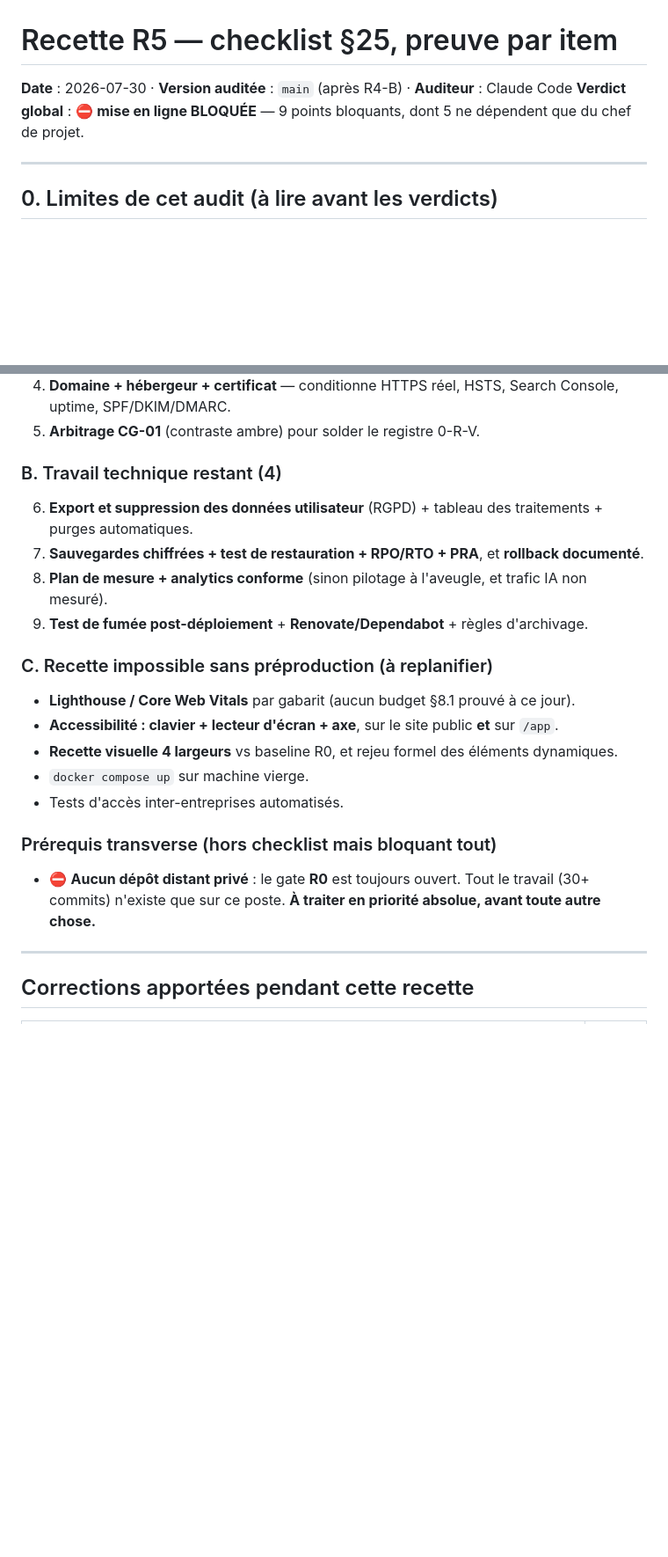
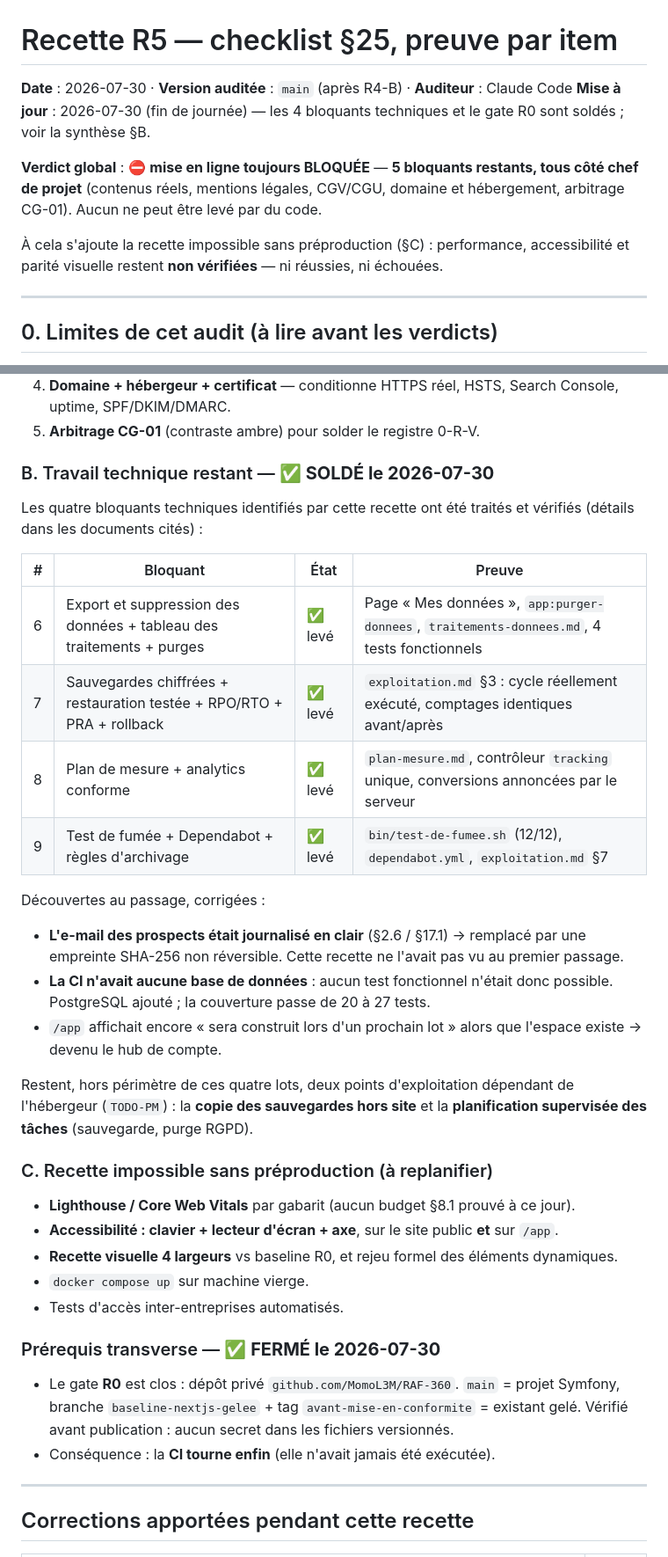
Before and after one commit to MomoL3M/RAF-360, a Markdown page: docs/recette-r5.md, 2 parts joined by grey strips. Shown at 88% size. Rendered like a GitHub page; blank space fills up the shorter version.

Commit message:
docs(r5): recette et ADAPTATIONS à jour — 4 bloquants techniques soldés, gate R0 fermé
Le verdict R5 passe de 9 bloquants à 5, tous côté chef de projet. Aucun ne peut être
levé par du code : contenus réels, mentions légales, CGV/CGU, domaine/hébergement,
arbitrage CG-01.

Reste explicitement NON VÉRIFIÉ (préproduction requise, ni réussi ni échoué) :
Lighthouse/Core Web Vitals, accessibilité clavier + lecteur d'écran, parité visuelle
4 largeurs contre la baseline R0.

Co-Authored-By: Claude Opus 5 <noreply@anthropic.com>

```diff
--- a/docs/recette-r5.md
+++ b/docs/recette-r5.md
@@ -1,7 +1,15 @@
 # Recette R5 — checklist §25, preuve par item
 
 **Date** : 2026-07-30 · **Version auditée** : `main` (après R4-B) · **Auditeur** : Claude Code
-**Verdict global** : ⛔ **mise en ligne BLOQUÉE** — 9 points bloquants, dont 5 ne dépendent que du chef de projet.
+**Mise à jour** : 2026-07-30 (fin de journée) — les 4 bloquants techniques et le gate R0
+sont soldés ; voir la synthèse §B.
+
+**Verdict global** : ⛔ **mise en ligne toujours BLOQUÉE** — **5 bloquants restants, tous
+côté chef de projet** (contenus réels, mentions légales, CGV/CGU, domaine et hébergement,
+arbitrage CG-01). Aucun ne peut être levé par du code.
+
+À cela s'ajoute la recette impossible sans préproduction (§C) : performance, accessibilité
+et parité visuelle restent **non vérifiées** — ni réussies, ni échouées.
 
 ---
 
@@ -173,11 +181,30 @@ Tout ce qui est marqué ✅ ci-dessous a été **prouvé par une commande** (sor
 4. **Domaine + hébergeur + certificat** — conditionne HTTPS réel, HSTS, Search Console, uptime, SPF/DKIM/DMARC.
 5. **Arbitrage CG-01** (contraste ambre) pour solder le registre 0-R-V.
 
-### B. Travail technique restant (4)
-6. **Export et suppression des données utilisateur** (RGPD) + tableau des traitements + purges automatiques.
-7. **Sauvegardes chiffrées + test de restauration + RPO/RTO + PRA**, et **rollback documenté**.
-8. **Plan de mesure + analytics conforme** (sinon pilotage à l'aveugle, et trafic IA non mesuré).
-9. **Test de fumée post-déploiement** + **Renovate/Dependabot** + règles d'archivage.
+### B. Travail technique restant — ✅ **SOLDÉ le 2026-07-30**
+
+Les quatre bloquants techniques identifiés par cette recette ont été traités et vérifiés
+(détails dans les documents cités) :
+
+| # | Bloquant | État | Preuve |
+|---|---|---|---|
+| 6 | Export et suppression des données + tableau des traitements + purges | ✅ levé | Page « Mes données », `app:purger-donnees`, `traitements-donnees.md`, 4 tests fonctionnels |
+| 7 | Sauvegardes chiffrées + restauration testée + RPO/RTO + PRA + rollback | ✅ levé | `exploitation.md` §3 : cycle réellement exécuté, comptages identiques avant/après |
+| 8 | Plan de mesure + analytics conforme | ✅ levé | `plan-mesure.md`, contrôleur `tracking` unique, conversions annoncées par le serveur |
+| 9 | Test de fumée + Dependabot + règles d'archivage | ✅ levé | `bin/test-de-fumee.sh` (12/12), `dependabot.yml`, `exploitation.md` §7 |
+
+Découvertes au passage, corrigées :
+
+- **L'e-mail des prospects était journalisé en clair** (§2.6 / §17.1) → remplacé par une
+  empreinte SHA-256 non réversible. Cette recette ne l'avait pas vu au premier passage.
+- **La CI n'avait aucune base de données** : aucun test fonctionnel n'était donc possible.
+  PostgreSQL ajouté ; la couverture passe de 20 à 27 tests.
+- `/app` affichait encore « sera construit lors d'un prochain lot » alors que l'espace
+  existe → devenu le hub de compte.
+
+Restent, hors périmètre de ces quatre lots, deux points d'exploitation dépendant de
+l'hébergeur (`TODO-PM`) : la **copie des sauvegardes hors site** et la **planification
+supervisée des tâches** (sauvegarde, purge RGPD).
 
 ### C. Recette impossible sans préproduction (à replanifier)
 - **Lighthouse / Core Web Vitals** par gabarit (aucun budget §8.1 prouvé à ce jour).
@@ -186,8 +213,11 @@ Tout ce qui est marqué ✅ ci-dessous a été **prouvé par une commande** (sor
 - `docker compose up` sur machine vierge.
 - Tests d'accès inter-entreprises automatisés.
 
-### Prérequis transverse (hors checklist mais bloquant tout)
-- ⛔ **Aucun dépôt distant privé** : le gate **R0** est toujours ouvert. Tout le travail (30+ commits) n'existe que sur ce poste. **À traiter en priorité absolue, avant toute autre chose.**
+### Prérequis transverse — ✅ **FERMÉ le 2026-07-30**
+- Le gate **R0** est clos : dépôt privé `github.com/MomoL3M/RAF-360`. `main` = projet
+  Symfony, branche `baseline-nextjs-gelee` + tag `avant-mise-en-conformite` = existant gelé.
+  Vérifié avant publication : aucun secret dans les fichiers versionnés.
+- Conséquence : la **CI tourne enfin** (elle n'avait jamais été exécutée).
 
 ---
 
```
Also changed, not shown: CLAUDE.md (+5 -1 lines).
